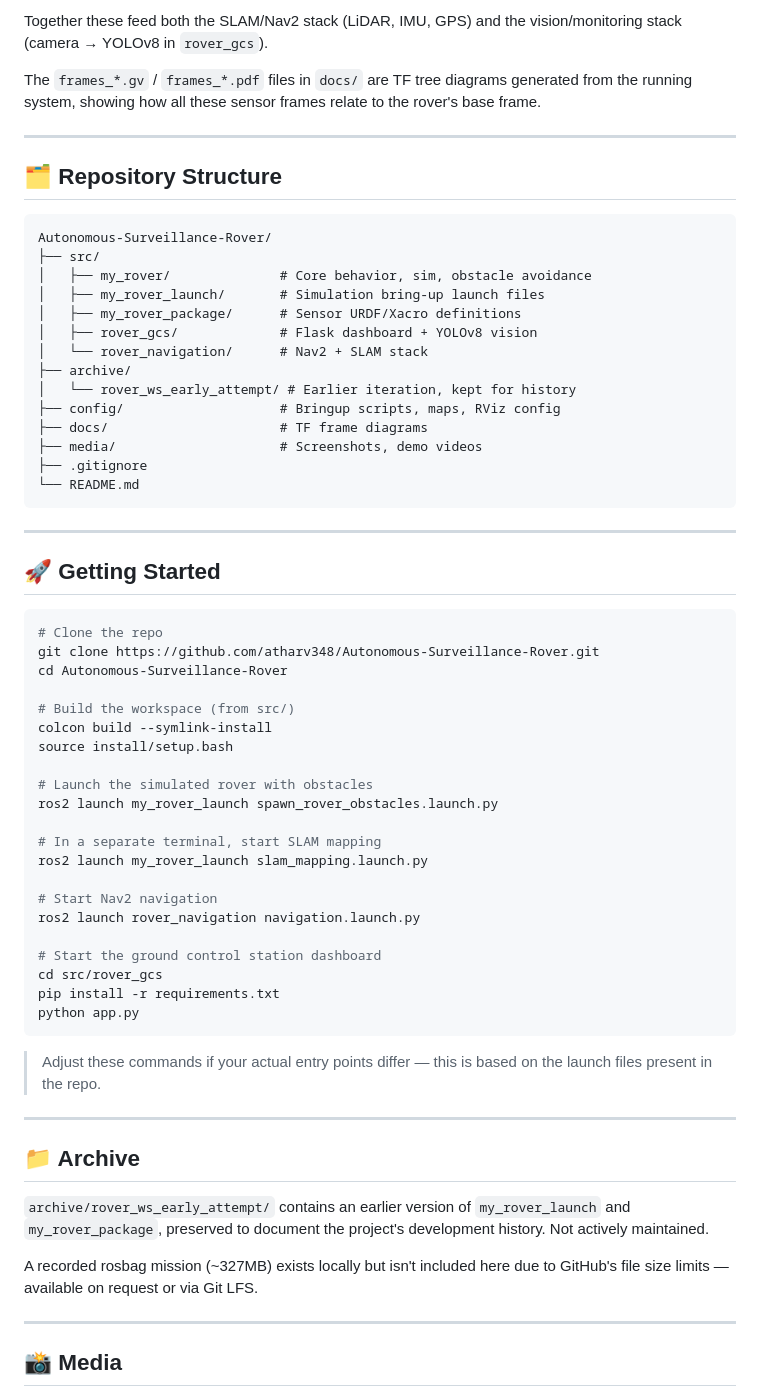
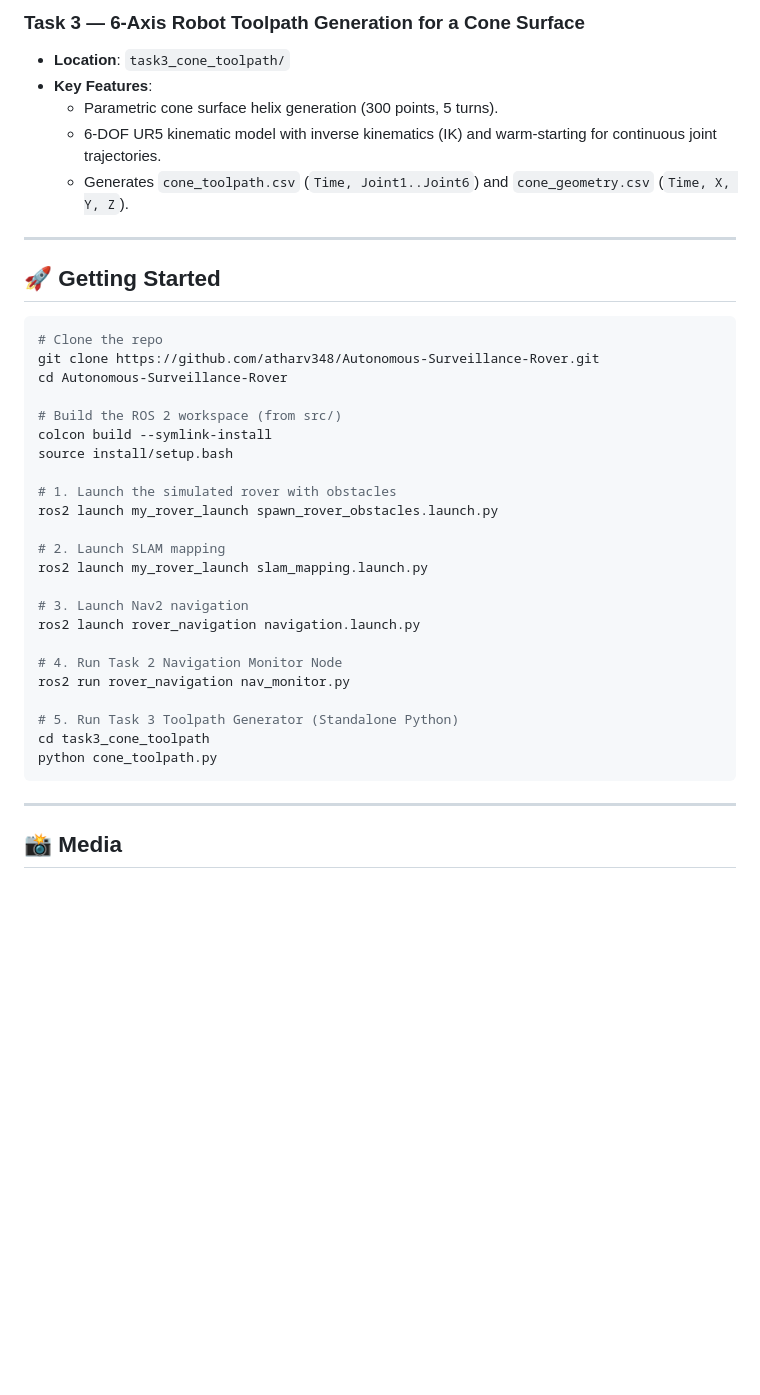
Before and after one commit to atharv348/Autonomous-Surveillance-Rover, a Markdown page: README.md, the part around one of its changes. Drawn GitHub-style; blank space fills up the shorter version.

Commit message:
Update README.md with task mapping and clean repo structure

````diff
--- a/README.md
+++ b/README.md
@@ -126,31 +130,10 @@ Defined in `my_rover_package/urdf/`:
 
-Together these feed both the SLAM/Nav2 stack (LiDAR, IMU, GPS) and the
-vision/monitoring stack (camera → YOLOv8 in `rover_gcs`).
-
-The `frames_*.gv` / `frames_*.pdf` files in `docs/` are TF tree diagrams
-generated from the running system, showing how all these sensor frames
-relate to the rover's base frame.
-
----
-
-## 🗂️ Repository Structure
-
-```
-Autonomous-Surveillance-Rover/
-├── src/
-│   ├── my_rover/              # Core behavior, sim, obstacle avoidance
-│   ├── my_rover_launch/       # Simulation bring-up launch files
-│   ├── my_rover_package/      # Sensor URDF/Xacro definitions
-│   ├── rover_gcs/             # Flask dashboard + YOLOv8 vision
-│   └── rover_navigation/      # Nav2 + SLAM stack
-├── archive/
-│   └── rover_ws_early_attempt/ # Earlier iteration, kept for history
-├── config/                    # Bringup scripts, maps, RViz config
-├── docs/                      # TF frame diagrams
-├── media/                     # Screenshots, demo videos
-├── .gitignore
-└── README.md
-```
+### Task 3 — 6-Axis Robot Toolpath Generation for a Cone Surface
+- **Location**: `task3_cone_toolpath/`
+- **Key Features**:
+  - Parametric cone surface helix generation (300 points, 5 turns).
+  - 6-DOF UR5 kinematic model with inverse kinematics (IK) and warm-starting for continuous joint trajectories.
+  - Generates `cone_toolpath.csv` (`Time, Joint1..Joint6`) and `cone_geometry.csv` (`Time, X, Y, Z`).
 
 ---
 
@@ -161,38 +144,26 @@ Autonomous-Surveillance-Rover/
 git clone https://github.com/atharv348/Autonomous-Surveillance-Rover.git
 cd Autonomous-Surveillance-Rover
 
-# Build the workspace (from src/)
+# Build the ROS 2 workspace (from src/)
 colcon build --symlink-install
 source install/setup.bash
 
-# Launch the simulated rover with obstacles
+# 1. Launch the simulated rover with obstacles
 ros2 launch my_rover_launch spawn_rover_obstacles.launch.py
 
-# In a separate terminal, start SLAM mapping
+# 2. Launch SLAM mapping
 ros2 launch my_rover_launch slam_mapping.launch.py
 
-# Start Nav2 navigation
+# 3. Launch Nav2 navigation
 ros2 launch rover_navigation navigation.launch.py
 
-# Start the ground control station dashboard
-cd src/rover_gcs
-pip install -r requirements.txt
-python app.py
+# 4. Run Task 2 Navigation Monitor Node
+ros2 run rover_navigation nav_monitor.py
+
+# 5. Run Task 3 Toolpath Generator (Standalone Python)
+cd task3_cone_toolpath
+python cone_toolpath.py
 ```
-
-> Adjust these commands if your actual entry points differ — this is
-> based on the launch files present in the repo.
-
----
-
-## 📁 Archive
-
-`archive/rover_ws_early_attempt/` contains an earlier version of
-`my_rover_launch` and `my_rover_package`, preserved to document the
-project's development history. Not actively maintained.
-
-A recorded rosbag mission (~327MB) exists locally but isn't included here
-due to GitHub's file size limits — available on request or via Git LFS.
 
 ---
 
````
Also changed, not shown: other parts of README.md (+79 -96 lines).
